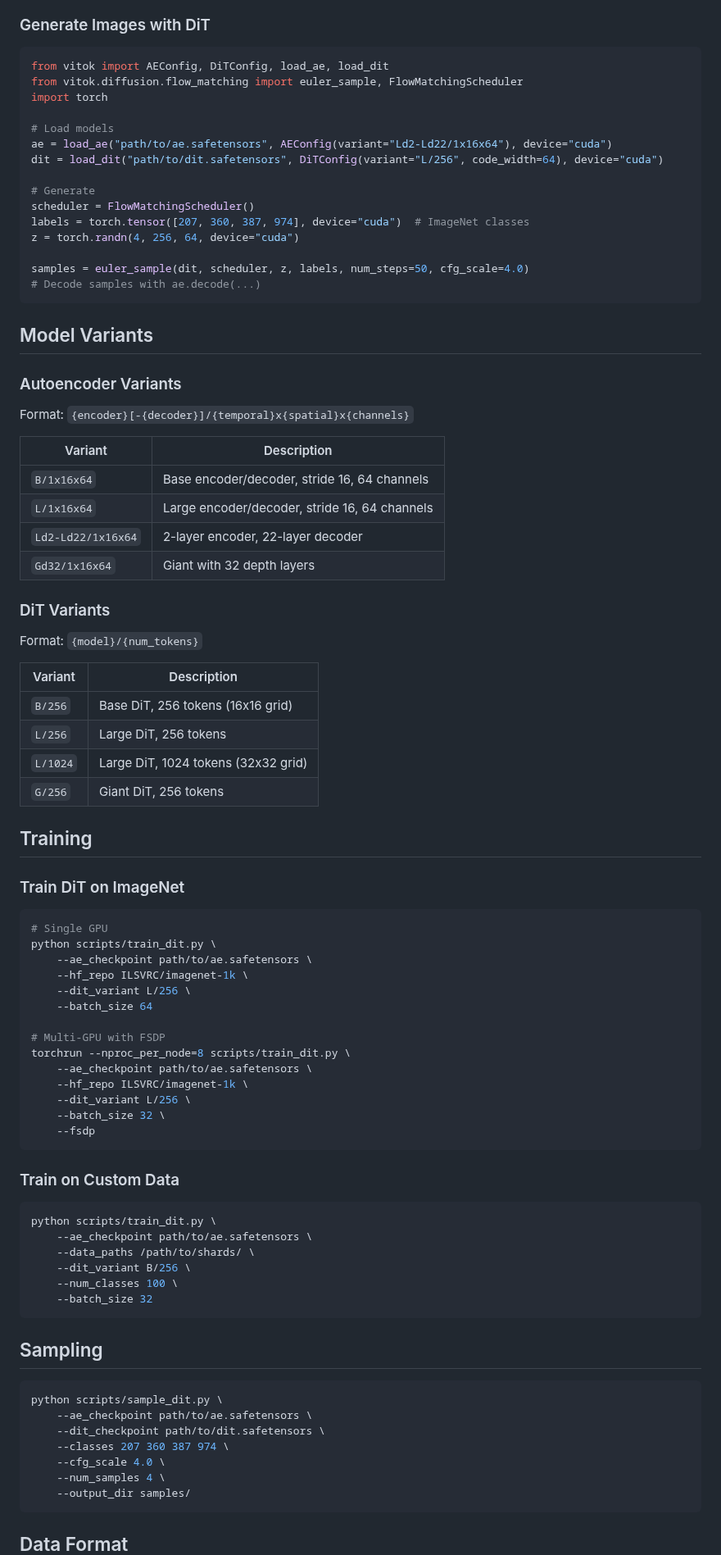
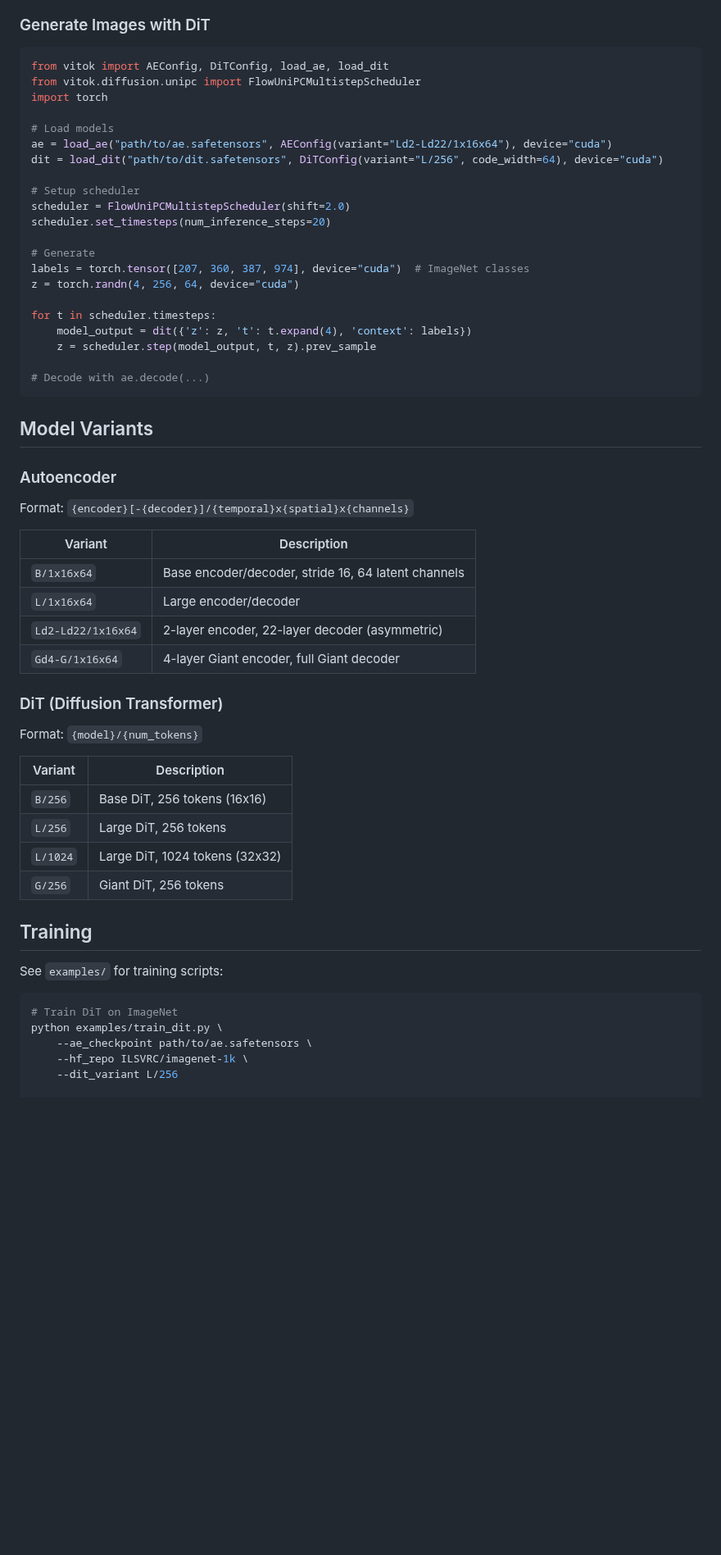
Before and after one commit to Na-VAE/vitok-release, a Markdown page: README.md, the part around one of its changes. Shown at 82% size. Drawn GitHub-style; blank space fills up the shorter version.

````diff
--- a/README.md
+++ b/README.md
@@ -61,89 +60,60 @@ images = postprocess_images(decoded, output_format="0_255", unpack=True)
 
 ```python
 from vitok import AEConfig, DiTConfig, load_ae, load_dit
-from vitok.diffusion.flow_matching import euler_sample, FlowMatchingScheduler
+from vitok.diffusion.unipc import FlowUniPCMultistepScheduler
 import torch
 
 # Load models
 ae = load_ae("path/to/ae.safetensors", AEConfig(variant="Ld2-Ld22/1x16x64"), device="cuda")
 dit = load_dit("path/to/dit.safetensors", DiTConfig(variant="L/256", code_width=64), device="cuda")
 
+# Setup scheduler
+scheduler = FlowUniPCMultistepScheduler(shift=2.0)
+scheduler.set_timesteps(num_inference_steps=20)
+
 # Generate
-scheduler = FlowMatchingScheduler()
 labels = torch.tensor([207, 360, 387, 974], device="cuda")  # ImageNet classes
 z = torch.randn(4, 256, 64, device="cuda")
 
-samples = euler_sample(dit, scheduler, z, labels, num_steps=50, cfg_scale=4.0)
-# Decode samples with ae.decode(...)
+for t in scheduler.timesteps:
+    model_output = dit({'z': z, 't': t.expand(4), 'context': labels})
+    z = scheduler.step(model_output, t, z).prev_sample
+
+# Decode with ae.decode(...)
 ```
 
 ## Model Variants
 
-### Autoencoder Variants
+### Autoencoder
 
 Format: `{encoder}[-{decoder}]/{temporal}x{spatial}x{channels}`
 
 | Variant | Description |
 |---------|-------------|
-| `B/1x16x64` | Base encoder/decoder, stride 16, 64 channels |
-| `L/1x16x64` | Large encoder/decoder, stride 16, 64 channels |
-| `Ld2-Ld22/1x16x64` | 2-layer encoder, 22-layer decoder |
-| `Gd32/1x16x64` | Giant with 32 depth layers |
+| `B/1x16x64` | Base encoder/decoder, stride 16, 64 latent channels |
+| `L/1x16x64` | Large encoder/decoder |
+| `Ld2-Ld22/1x16x64` | 2-layer encoder, 22-layer decoder (asymmetric) |
+| `Gd4-G/1x16x64` | 4-layer Giant encoder, full Giant decoder |
 
-### DiT Variants
+### DiT (Diffusion Transformer)
 
 Format: `{model}/{num_tokens}`
 
 | Variant | Description |
 |---------|-------------|
-| `B/256` | Base DiT, 256 tokens (16x16 grid) |
+| `B/256` | Base DiT, 256 tokens (16x16) |
 | `L/256` | Large DiT, 256 tokens |
-| `L/1024` | Large DiT, 1024 tokens (32x32 grid) |
+| `L/1024` | Large DiT, 1024 tokens (32x32) |
 | `G/256` | Giant DiT, 256 tokens |
 
 ## Training
 
-### Train DiT on ImageNet
+See `examples/` for training scripts:
 
 ```bash
-# Single GPU
-python scripts/train_dit.py \
+# Train DiT on ImageNet
+python examples/train_dit.py \
     --ae_checkpoint path/to/ae.safetensors \
     --hf_repo ILSVRC/imagenet-1k \
-    --dit_variant L/256 \
-    --batch_size 64
+    --dit_variant L/256
 
-# Multi-GPU with FSDP
-torchrun --nproc_per_node=8 scripts/train_dit.py \
-    --ae_checkpoint path/to/ae.safetensors \
-    --hf_repo ILSVRC/imagenet-1k \
-    --dit_variant L/256 \
-    --batch_size 32 \
-    --fsdp
-```
-
-### Train on Custom Data
-
-```bash
-python scripts/train_dit.py \
-    --ae_checkpoint path/to/ae.safetensors \
-    --data_paths /path/to/shards/ \
-    --dit_variant B/256 \
-    --num_classes 100 \
-    --batch_size 32
-```
-
-## Sampling
-
-```bash
-python scripts/sample_dit.py \
-    --ae_checkpoint path/to/ae.safetensors \
-    --dit_checkpoint path/to/dit.safetensors \
-    --classes 207 360 387 974 \
-    --cfg_scale 4.0 \
-    --num_samples 4 \
-    --output_dir samples/
-```
-
-## Data Format
-
````
Also changed, not shown: other parts of README.md (+49 -113 lines).
